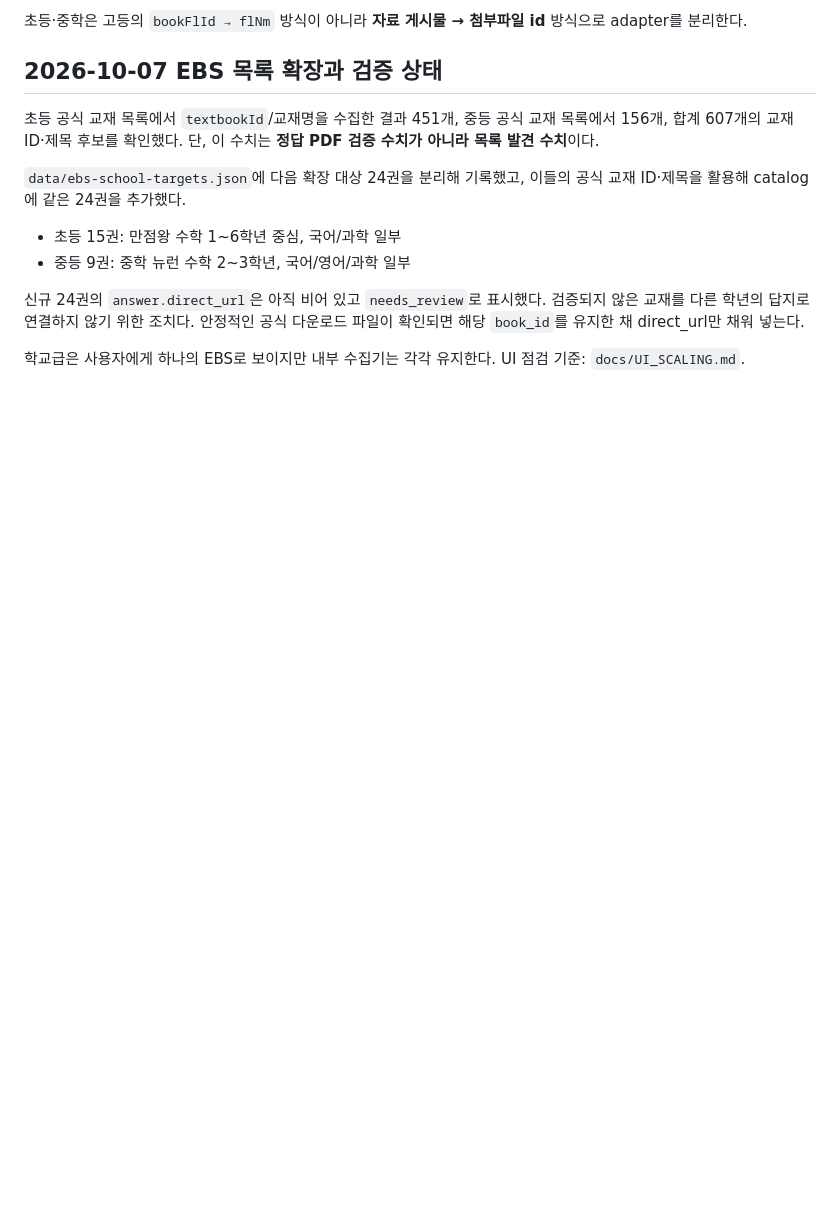
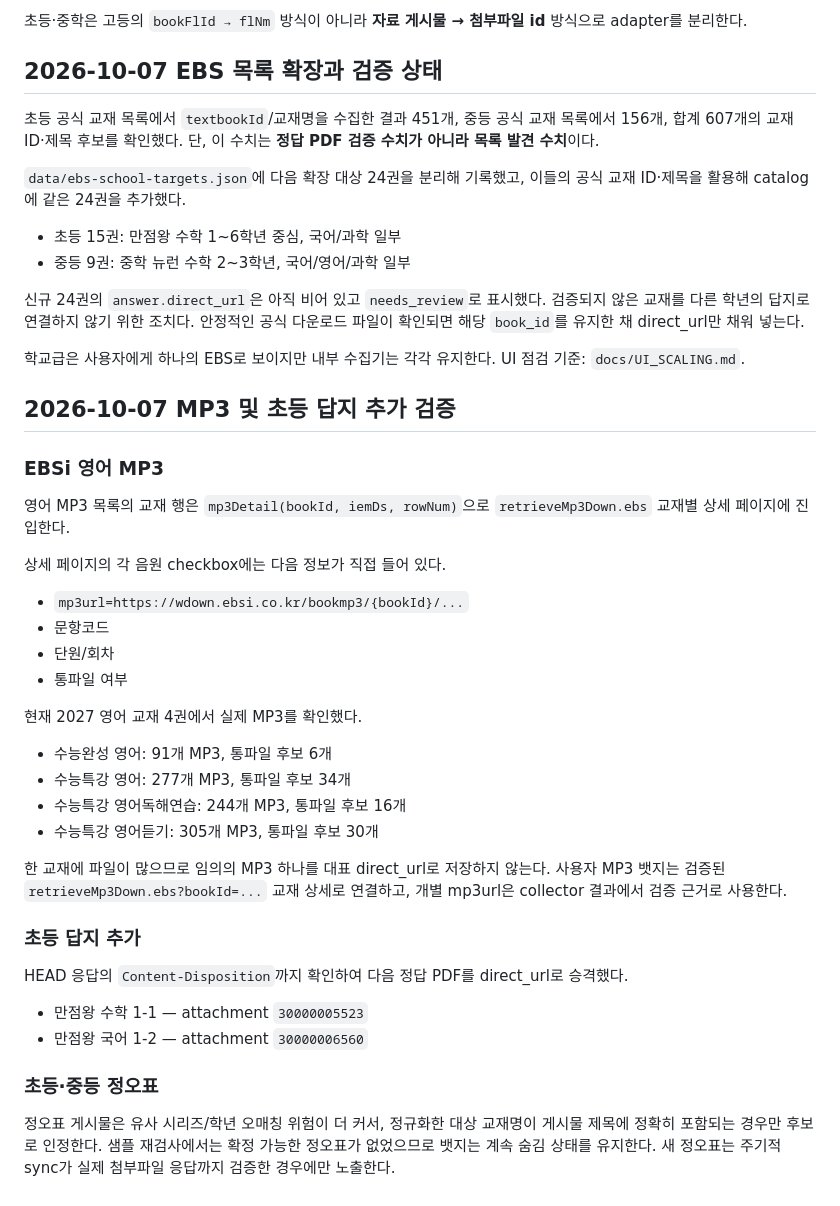
Before and after one commit to david12448/answer-link-index, a Markdown page: docs/publishers/EBS.md, the part around the change. GitHub-like rendering; blank space fills up the shorter version.

Commit message:
docs: record latest EBS material automation (docs/publishers/EBS.md)

```diff
--- a/docs/publishers/EBS.md
+++ b/docs/publishers/EBS.md
@@ -242,3 +242,39 @@ EBS 초등/중학도 고등 EBSi와 방식은 다르지만 교재별 정답 파
 
 학교급은 사용자에게 하나의 EBS로 보이지만 내부 수집기는 각각 유지한다.
 UI 점검 기준: `docs/UI_SCALING.md`.
+
+## 2026-10-07 MP3 및 초등 답지 추가 검증
+
+### EBSi 영어 MP3
+영어 MP3 목록의 교재 행은 `mp3Detail(bookId, iemDs, rowNum)`으로
+`retrieveMp3Down.ebs` 교재별 상세 페이지에 진입한다.
+
+상세 페이지의 각 음원 checkbox에는 다음 정보가 직접 들어 있다.
+
+- `mp3url=https://wdown.ebsi.co.kr/bookmp3/{bookId}/...`
+- 문항코드
+- 단원/회차
+- 통파일 여부
+
+현재 2027 영어 교재 4권에서 실제 MP3를 확인했다.
+
+- 수능완성 영어: 91개 MP3, 통파일 후보 6개
+- 수능특강 영어: 277개 MP3, 통파일 후보 34개
+- 수능특강 영어독해연습: 244개 MP3, 통파일 후보 16개
+- 수능특강 영어듣기: 305개 MP3, 통파일 후보 30개
+
+한 교재에 파일이 많으므로 임의의 MP3 하나를 대표 direct_url로 저장하지 않는다.
+사용자 MP3 뱃지는 검증된 `retrieveMp3Down.ebs?bookId=...` 교재 상세로 연결하고,
+개별 mp3url은 collector 결과에서 검증 근거로 사용한다.
+
+### 초등 답지 추가
+HEAD 응답의 `Content-Disposition`까지 확인하여 다음 정답 PDF를 direct_url로 승격했다.
+
+- 만점왕 수학 1-1 — attachment `30000005523`
+- 만점왕 국어 1-2 — attachment `30000006560`
+
+### 초등·중등 정오표
+정오표 게시물은 유사 시리즈/학년 오매칭 위험이 더 커서,
+정규화한 대상 교재명이 게시물 제목에 정확히 포함되는 경우만 후보로 인정한다.
+샘플 재검사에서는 확정 가능한 정오표가 없었으므로 뱃지는 계속 숨김 상태를 유지한다.
+새 정오표는 주기적 sync가 실제 첨부파일 응답까지 검증한 경우에만 노출한다.
```
